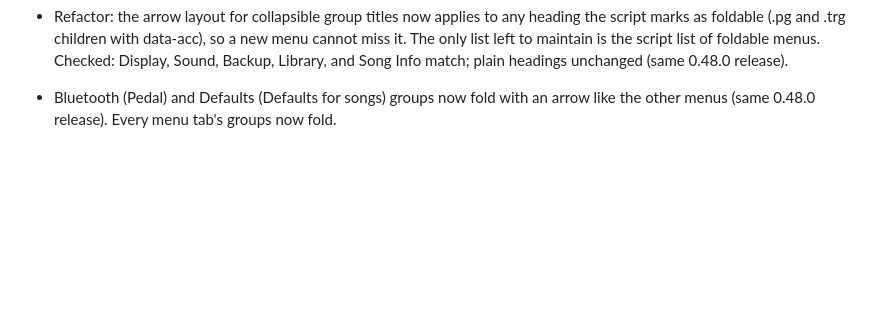
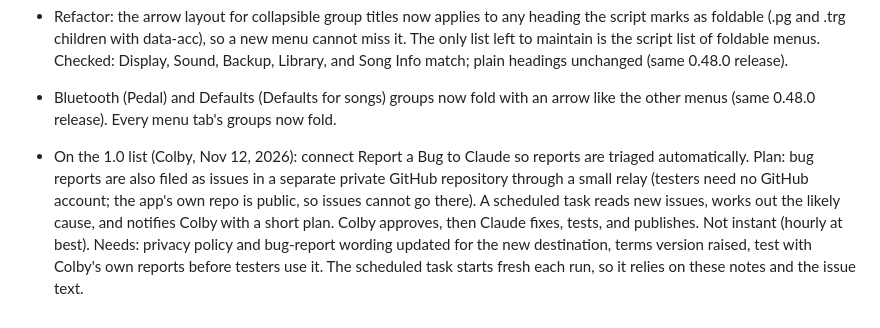
Before and after one commit to colbywolford-byte/music-app, a Markdown page: design-record-pending-notes.md, the part around the change. Rendered like a GitHub page; blank space fills up the shorter version.

Commit message:
Notes: automated bug report triage on 1.0 list
Co-Authored-By: Claude Sonnet 5.5 <noreply@anthropic.com>
Claude-Session: https://claude.ai/code/session_01DL3YQG36tHNU6cXVua3XL9

```diff
--- a/design-record-pending-notes.md
+++ b/design-record-pending-notes.md
@@ -582,3 +582,5 @@ Record to update: Version 5 doc (Claude Docs). It was last updated through v0.14
 - Refactor: the arrow layout for collapsible group titles now applies to any heading the script marks as foldable (.pg and .trg children with data-acc), so a new menu cannot miss it. The only list left to maintain is the script list of foldable menus. Checked: Display, Sound, Backup, Library, and Song Info match; plain headings unchanged (same 0.48.0 release).
 
 - Bluetooth (Pedal) and Defaults (Defaults for songs) groups now fold with an arrow like the other menus (same 0.48.0 release). Every menu tab's groups now fold.
+
+- On the 1.0 list (Colby, Nov 12, 2026): connect Report a Bug to Claude so reports are triaged automatically. Plan: bug reports are also filed as issues in a separate private GitHub repository through a small relay (testers need no GitHub account; the app's own repo is public, so issues cannot go there). A scheduled task reads new issues, works out the likely cause, and notifies Colby with a short plan. Colby approves, then Claude fixes, tests, and publishes. Not instant (hourly at best). Needs: privacy policy and bug-report wording updated for the new destination, terms version raised, test with Colby's own reports before testers use it. The scheduled task starts fresh each run, so it relies on these notes and the issue text.
```
